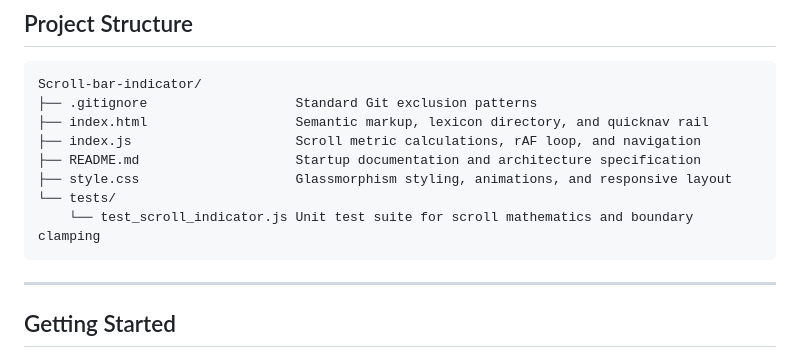
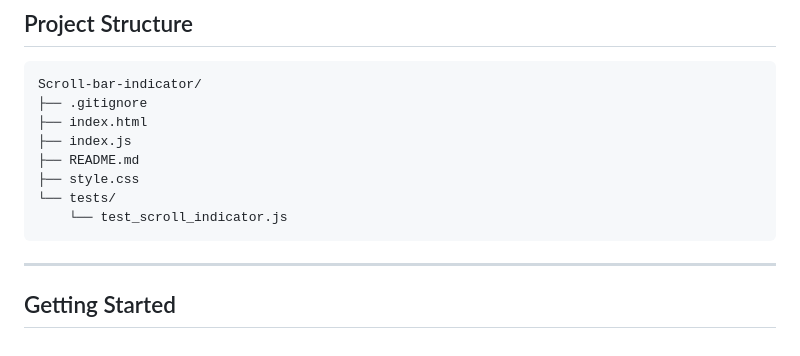
Before and after one commit to Kumar44developer/Scroll-bar-indicator, a Markdown page: README.md, the part around the change. Drawn GitHub-style.

Commit message:
Fixed formatting in project structure section of README

````diff
--- a/README.md
+++ b/README.md
@@ -51,13 +51,13 @@ graph TD
 
 ```text
 Scroll-bar-indicator/
-├── .gitignore                   Standard Git exclusion patterns
-├── index.html                   Semantic markup, lexicon directory, and quicknav rail
-├── index.js                     Scroll metric calculations, rAF loop, and navigation
-├── README.md                    Startup documentation and architecture specification
-├── style.css                    Glassmorphism styling, animations, and responsive layout
+├── .gitignore
+├── index.html
+├── index.js
+├── README.md
+├── style.css
 └── tests/
-    └── test_scroll_indicator.js Unit test suite for scroll mathematics and boundary clamping
+    └── test_scroll_indicator.js
 ```
 
 ---
````
